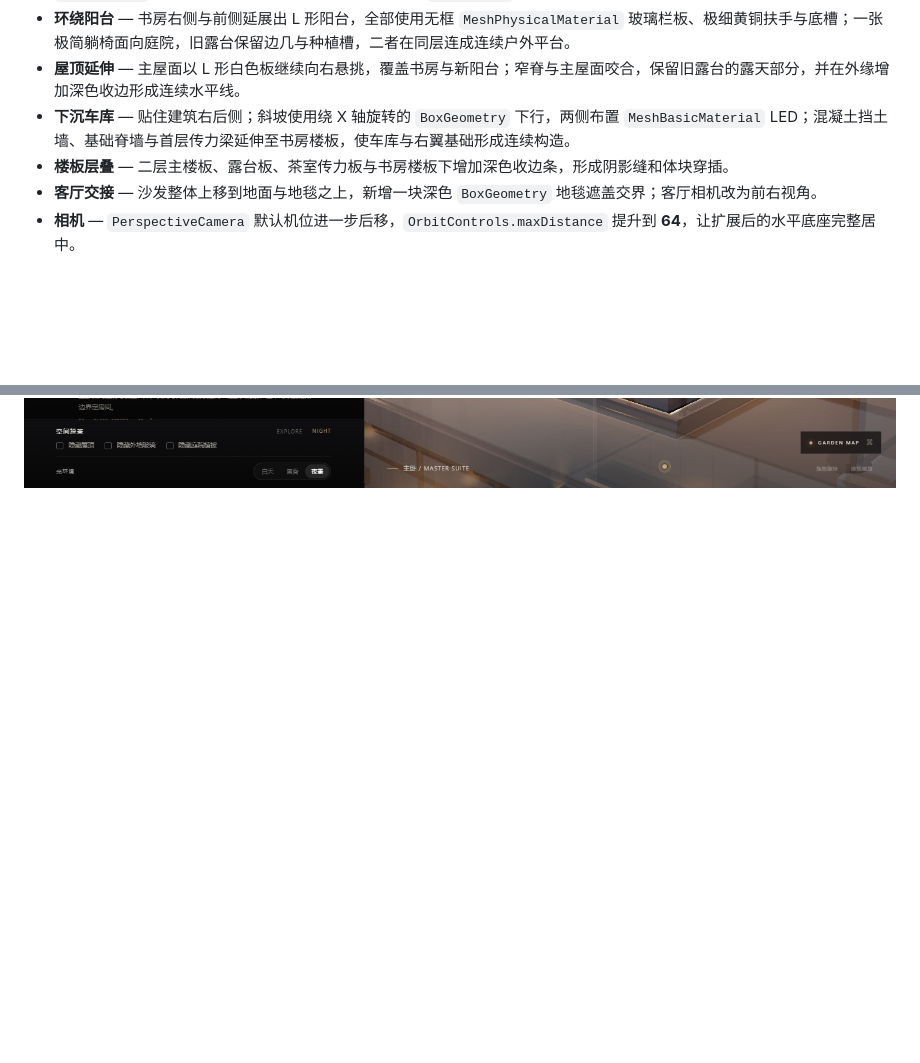
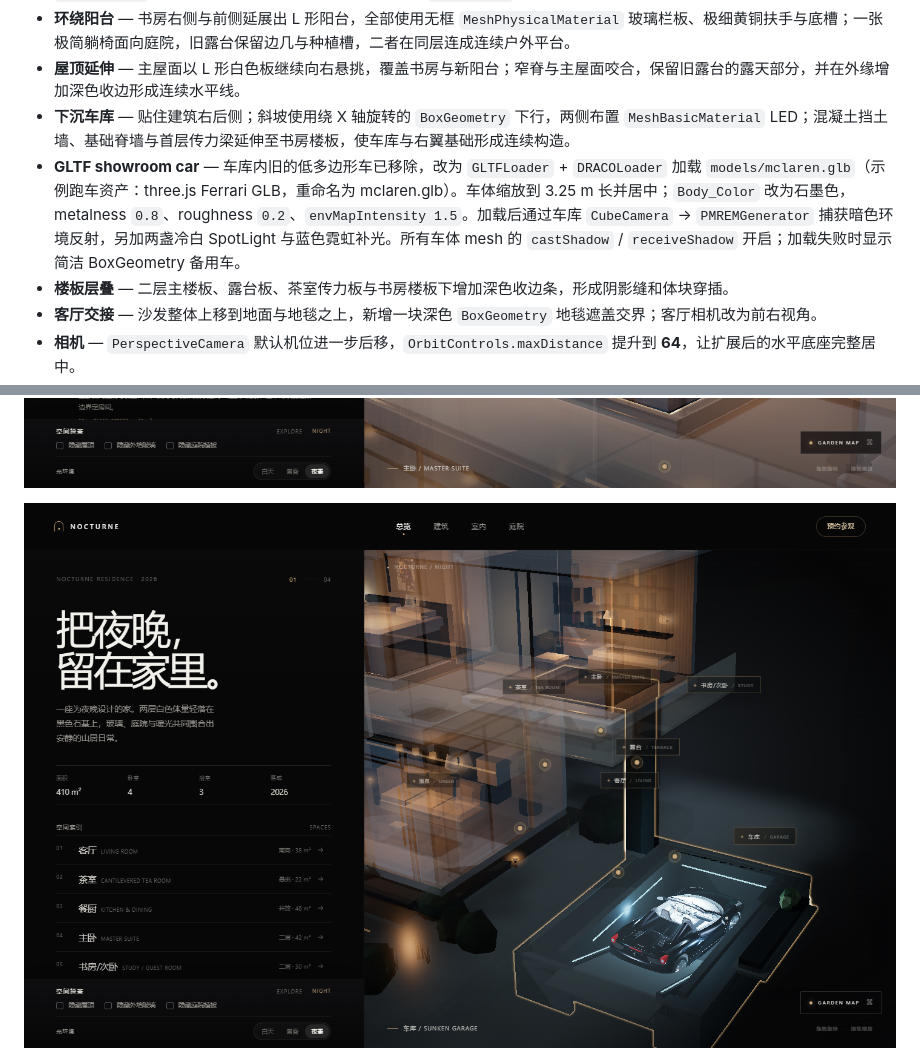
Before and after one commit to czhcyber/personal-project, a Markdown page: README.md, 2 parts joined by grey strips. Drawn GitHub-style; pictures changed too: preview-nocturne-garage.png (added); blank space fills up the shorter version.

Commit message:
Replace garage car with GLTF showroom model

```diff
--- a/README.md
+++ b/README.md
@@ -22,6 +22,7 @@
 - **环绕阳台** — 书房右侧与前侧延展出 L 形阳台，全部使用无框 `MeshPhysicalMaterial` 玻璃栏板、极细黄铜扶手与底槽；一张极简躺椅面向庭院，旧露台保留边几与种植槽，二者在同层连成连续户外平台。
 - **屋顶延伸** — 主屋面以 L 形白色板继续向右悬挑，覆盖书房与新阳台；窄脊与主屋面咬合，保留旧露台的露天部分，并在外缘增加深色收边形成连续水平线。
 - **下沉车库** — 贴住建筑右后侧；斜坡使用绕 X 轴旋转的 `BoxGeometry` 下行，两侧布置 `MeshBasicMaterial` LED；混凝土挡土墙、基础脊墙与首层传力梁延伸至书房楼板，使车库与右翼基础形成连续构造。
+- **GLTF showroom car** — 车库内旧的低多边形车已移除，改为 `GLTFLoader` + `DRACOLoader` 加载 `models/mclaren.glb`（示例跑车资产：three.js Ferrari GLB，重命名为 mclaren.glb）。车体缩放到 3.25 m 长并居中；`Body_Color` 改为石墨色，metalness `0.8`、roughness `0.2`、`envMapIntensity 1.5`。加载后通过车库 `CubeCamera` → `PMREMGenerator` 捕获暗色环境反射，另加两盏冷白 SpotLight 与蓝色霓虹补光。所有车体 mesh 的 `castShadow` / `receiveShadow` 开启；加载失败时显示简洁 BoxGeometry 备用车。
 - **楼板层叠** — 二层主楼板、露台板、茶室传力板与书房楼板下增加深色收边条，形成阴影缝和体块穿插。
 - **客厅交接** — 沙发整体上移到地面与地毯之上，新增一块深色 `BoxGeometry` 地毯遮盖交界；客厅相机改为前右视角。
 - **相机** — `PerspectiveCamera` 默认机位进一步后移，`OrbitControls.maxDistance` 提升到 **64**，让扩展后的水平底座完整居中。
@@ -69,6 +70,8 @@ OS 不再只是启动终端加控制面板，而是一套带启动动画的 macO
 ![NOCTURNE study interactive computer and bookshelf](preview-study-room.png)
 
 ![NOCTURNE layered master bed](preview-nocturne-bed.png)
+
+![NOCTURNE GLTF showroom car](preview-nocturne-garage.png)
 
 ![NOCTURNE outdoor onsen](preview-nocturne-onsen.png)
 
```
Also changed, not shown: 13 other files.
